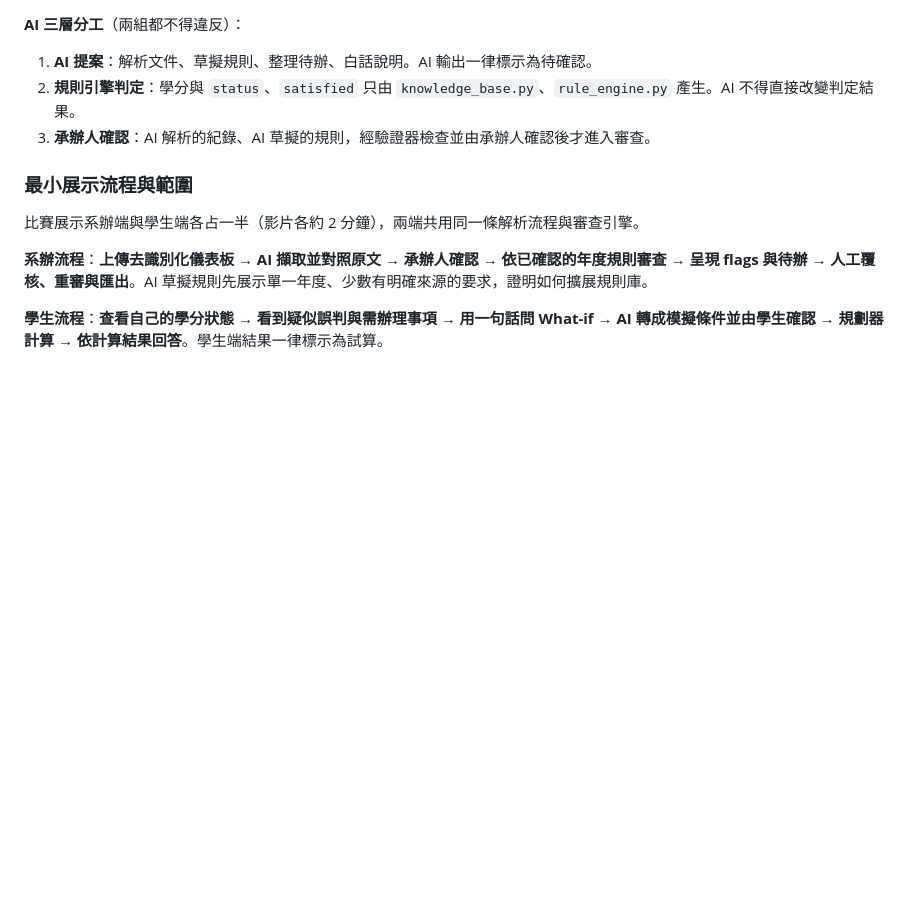
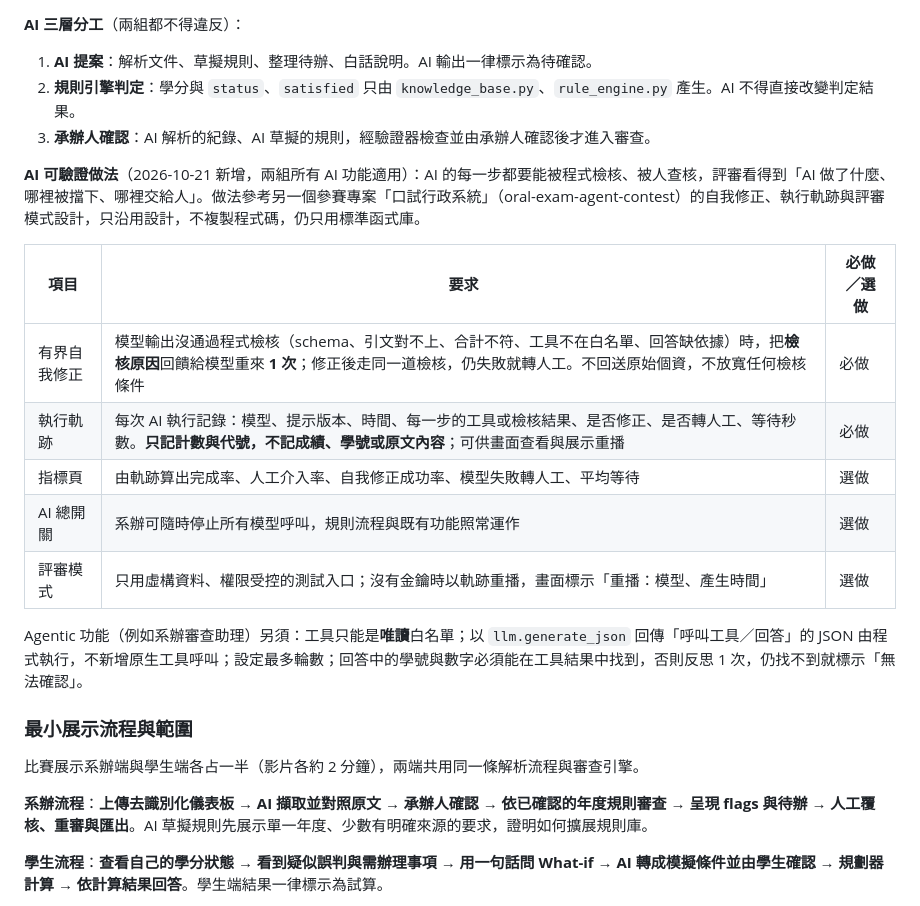
Before and after one commit to jdfiss/academy_twins, a Markdown page: docs/TEAM_PLAN.md, the part around the change. Rendered like a GitHub page; blank space fills up the shorter version.

Commit message:
Add verifiable AI practices for both groups
Require bounded self-correction and execution traces for every AI
feature; dashboard metrics, an AI kill switch and a judge mode are
optional. Agentic features use read-only tools driven by
llm.generate_json with a round limit and a grounding check.

Co-Authored-By: Claude Opus 5.5 <noreply@anthropic.com>
Claude-Session: https://claude.ai/code/session_0175z7MQD61VPgA54ETw4dxf

```diff
--- a/docs/TEAM_PLAN.md
+++ b/docs/TEAM_PLAN.md
@@ -44,6 +44,19 @@
 1. **AI 提案**：解析文件、草擬規則、整理待辦、白話說明。AI 輸出一律標示為待確認。
 2. **規則引擎判定**：學分與 `status`、`satisfied` 只由 `knowledge_base.py`、`rule_engine.py` 產生。AI 不得直接改變判定結果。
 3. **承辦人確認**：AI 解析的紀錄、AI 草擬的規則，經驗證器檢查並由承辦人確認後才進入審查。
+
+**AI 可驗證做法**（2026-10-21 新增，兩組所有 AI 功能適用）：AI 的每一步都要能被程式檢核、被人查核，評審看得到「AI 做了什麼、哪裡被擋下、哪裡交給人」。做法參考另一個參賽專案「口試行政系統」（oral-exam-agent-contest）的自我修正、執行軌跡與評審模式設計，只沿用設計，不複製程式碼，仍只用標準函式庫。
+
+| 項目 | 要求 | 必做／選做 |
+|---|---|---|
+| 有界自我修正 | 模型輸出沒通過程式檢核（schema、引文對不上、合計不符、工具不在白名單、回答缺依據）時，把**檢核原因**回饋給模型重來 **1 次**；修正後走同一道檢核，仍失敗就轉人工。不回送原始個資，不放寬任何檢核條件 | 必做 |
+| 執行軌跡 | 每次 AI 執行記錄：模型、提示版本、時間、每一步的工具或檢核結果、是否修正、是否轉人工、等待秒數。**只記計數與代號，不記成績、學號或原文內容**；可供畫面查看與展示重播 | 必做 |
+| 指標頁 | 由軌跡算出完成率、人工介入率、自我修正成功率、模型失敗轉人工、平均等待 | 選做 |
+| AI 總開關 | 系辦可隨時停止所有模型呼叫，規則流程與既有功能照常運作 | 選做 |
+| 評審模式 | 只用虛構資料、權限受控的測試入口；沒有金鑰時以軌跡重播，畫面標示「重播：模型、產生時間」 | 選做 |
+
+Agentic 功能（例如系辦審查助理）另須：工具只能是**唯讀**白名單；以 `llm.generate_json` 回傳「呼叫工具／回答」的 JSON 由程式執行，不新增原生工具呼叫；設定最多輪數；回答中的學號與數字必須能在工具結果中找到，否則反思 1 次，仍找不到就標示「無法確認」。
+
 
 ### 最小展示流程與範圍
 
```
